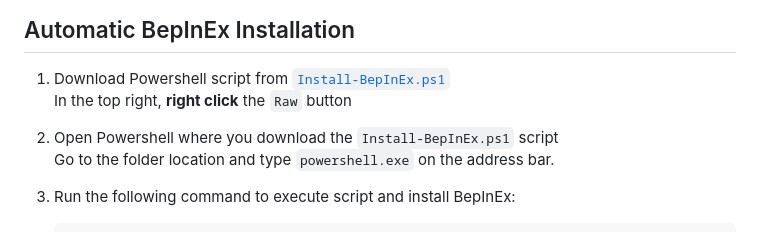
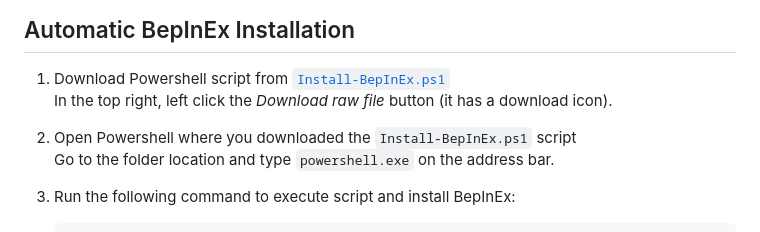
Before and after one commit to ddmitv/dig-or-die-mods, a Markdown page: README.md, the part around the change. Drawn GitHub-style.

Commit message:
Fix instructions for automatic BepInEx installation in main REAMDE.md

```diff
--- a/README.md
+++ b/README.md
@@ -21,9 +21,9 @@ You can follow instructions specified in [Automatic BepInEx Installation](#autom
 ## Automatic BepInEx Installation
 
 1. Download Powershell script from [`Install-BepInEx.ps1`](https://github.com/NUCLEAR-BOMB/dig-or-die-mods/blob/main/Install-BepInEx.ps1) \
-   In the top right, **right click** the `Raw` button
+   In the top right, left click the *Download raw file* button (it has a download icon).
 
-2. Open Powershell where you download the `Install-BepInEx.ps1` script \
+2. Open Powershell where you downloaded the `Install-BepInEx.ps1` script \
    Go to the folder location and type `powershell.exe` on the address bar.
 
 3. Run the following command to execute script and install BepInEx:
```
